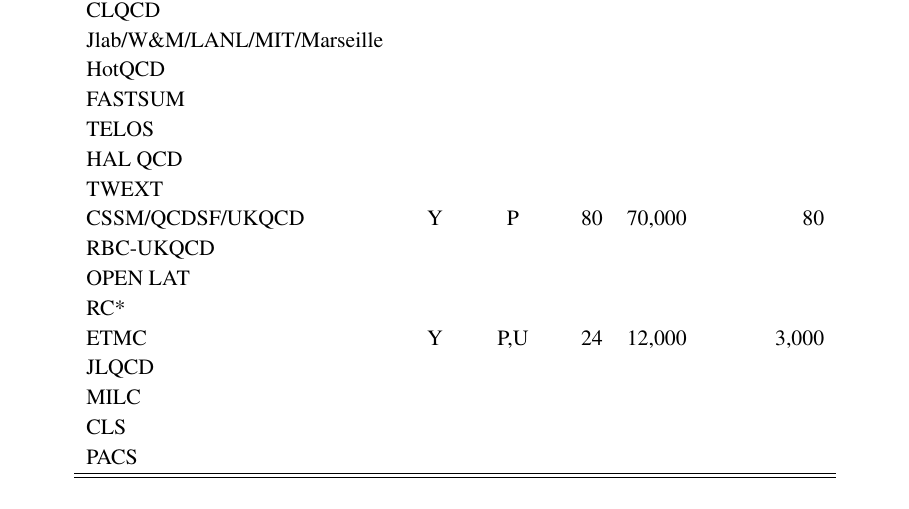
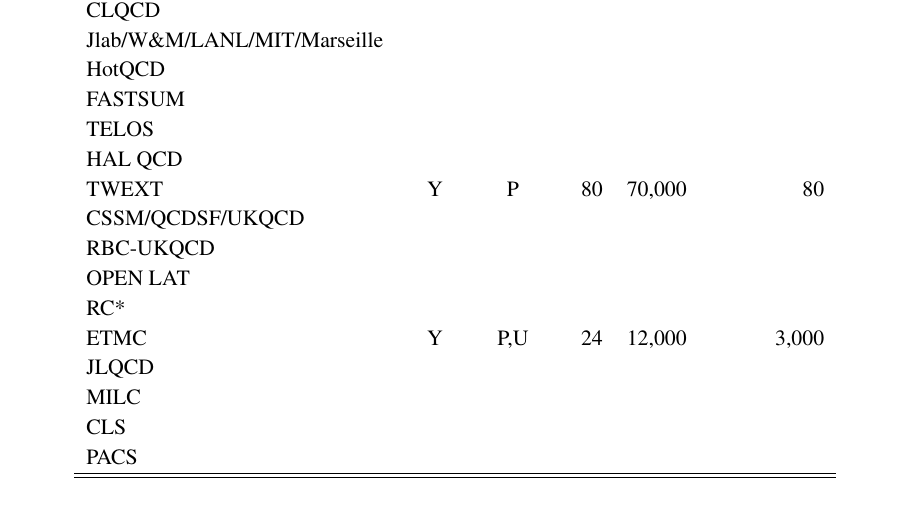
Before and after one commit to g-koutsou/lattice2024-ensembles-data, a LaTeX document (main.tex): part of page 12 of 14, cut so that both start at the same text. Compiled offline with pdfLaTeX.

Commit message:
Corrected misplacement of TWEXT row in Table I

```diff
--- a/main.tex
+++ b/main.tex
@@ -270,8 +270,8 @@ to reach 3~PB.
     FASTSUM                      &        &      &       &       &              \\
     TELOS                        &        &      &       &       &              \\
     HAL QCD                      &        &      &       &       &              \\
-    TWEXT                        &        &      &       &       &              \\
-    CSSM/QCDSF/UKQCD             &    Y   &  P   &  80   &70,000 &  80          \\
+    TWEXT                        &    Y   &  P   &  80   &70,000 &  80          \\
+    CSSM/QCDSF/UKQCD             &        &      &       &       &              \\
     RBC-UKQCD                    &        &      &       &       &              \\
     OPEN LAT                     &        &      &       &       &              \\
     RC*                          &        &      &       &       &              \\
```
Also changed, not shown: main.pdf.
